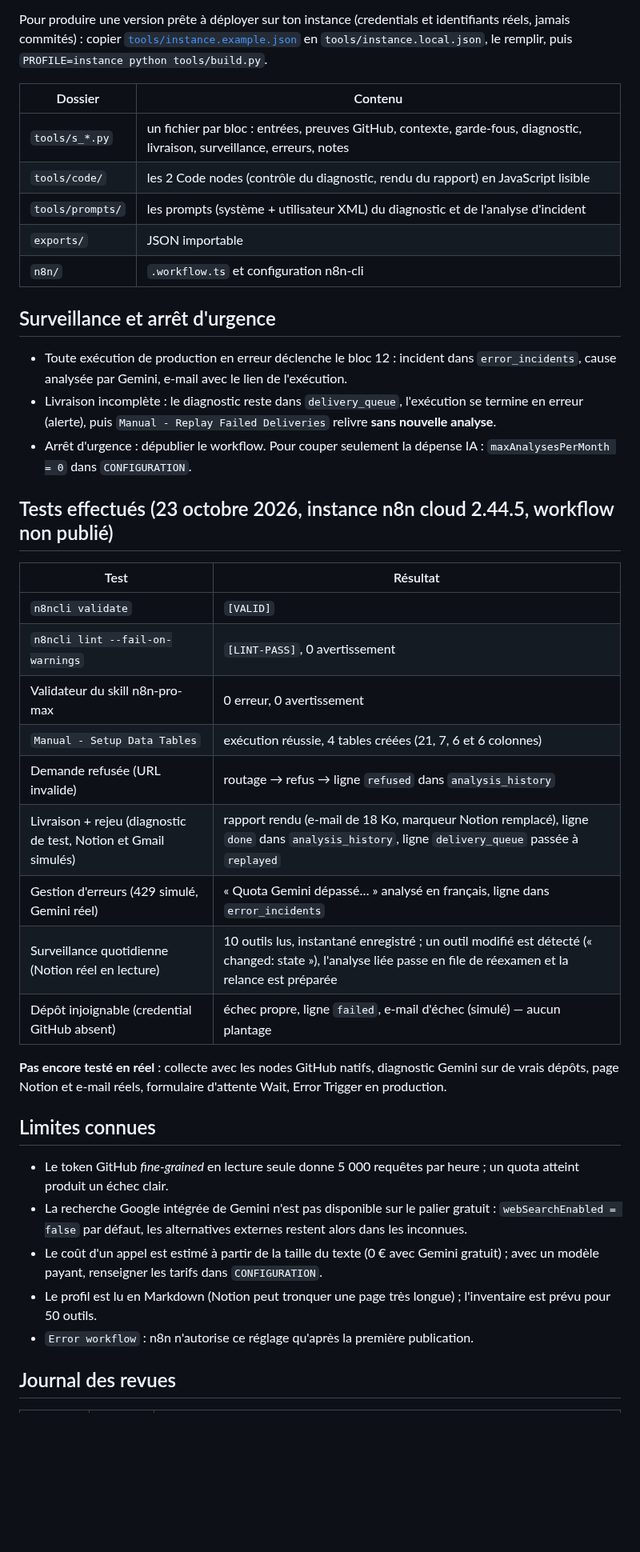
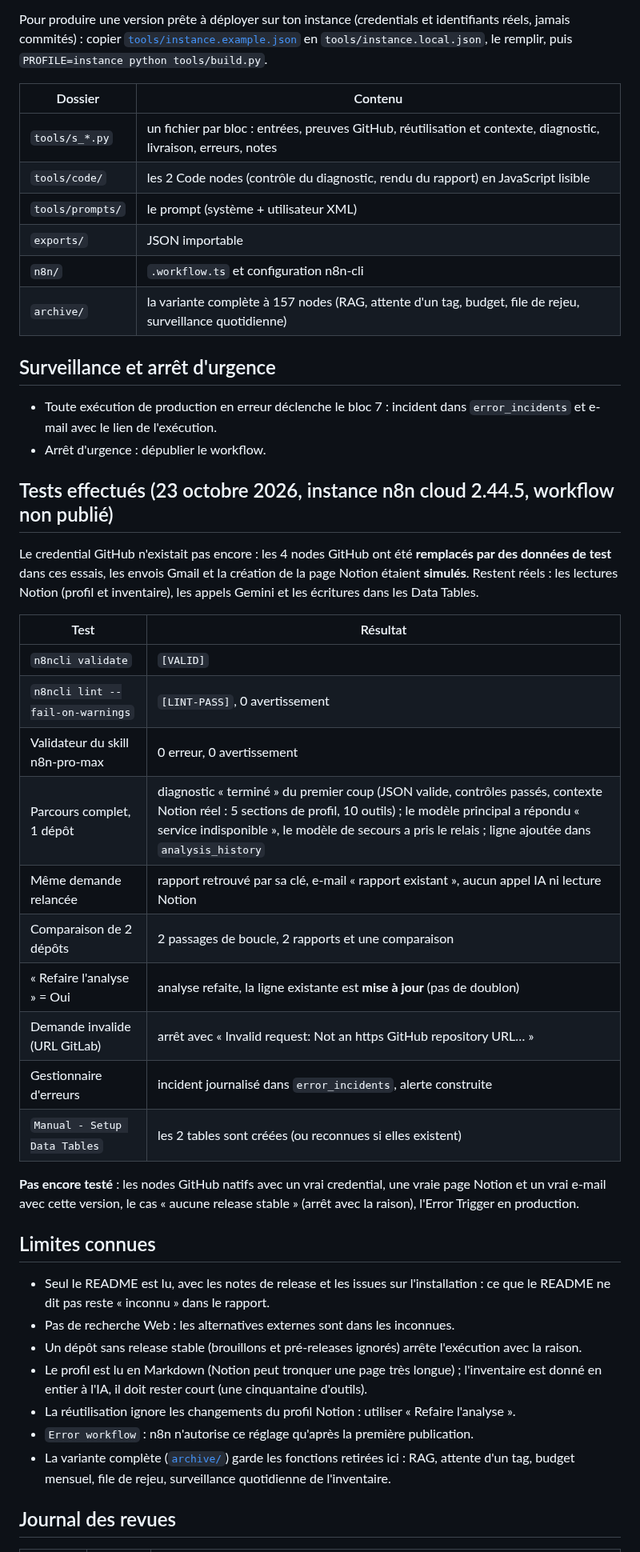
Before and after one commit to Sh0oya/eugenia_n8n, a Markdown page: n8n_workflow/README.md, the part around one of its changes. Shown at 80% size. Drawn GitHub-style; blank space fills up the shorter version.

```diff
--- a/n8n_workflow/README.md
+++ b/n8n_workflow/README.md
@@ -166,41 +147,46 @@ Pour produire une version prête à déployer sur ton instance (credentials et i
 
 | Dossier | Contenu |
 |---|---|
-| `tools/s_*.py` | un fichier par bloc : entrées, preuves GitHub, contexte, garde-fous, diagnostic, livraison, surveillance, erreurs, notes |
+| `tools/s_*.py` | un fichier par bloc : entrées, preuves GitHub, réutilisation et contexte, diagnostic, livraison, erreurs, notes |
 | `tools/code/` | les 2 Code nodes (contrôle du diagnostic, rendu du rapport) en JavaScript lisible |
-| `tools/prompts/` | les prompts (système + utilisateur XML) du diagnostic et de l'analyse d'incident |
+| `tools/prompts/` | le prompt (système + utilisateur XML) |
 | `exports/` | JSON importable |
 | `n8n/` | `.workflow.ts` et configuration n8n-cli |
+| `archive/` | la variante complète à 157 nodes (RAG, attente d'un tag, budget, file de rejeu, surveillance quotidienne) |
 
 ## Surveillance et arrêt d'urgence
 
-- Toute exécution de production en erreur déclenche le bloc 12 : incident dans `error_incidents`, cause analysée par Gemini, e-mail avec le lien de l'exécution.
-- Livraison incomplète : le diagnostic reste dans `delivery_queue`, l'exécution se termine en erreur (alerte), puis `Manual - Replay Failed Deliveries` relivre **sans nouvelle analyse**.
-- Arrêt d'urgence : dépublier le workflow. Pour couper seulement la dépense IA : `maxAnalysesPerMonth = 0` dans `CONFIGURATION`.
+- Toute exécution de production en erreur déclenche le bloc 7 : incident dans `error_incidents` et e-mail avec le lien de l'exécution.
+- Arrêt d'urgence : dépublier le workflow.
 
 ## Tests effectués (23 octobre 2026, instance n8n cloud 2.44.5, workflow non publié)
+
+Le credential GitHub n'existait pas encore : les 4 nodes GitHub ont été **remplacés par des données de test** dans ces essais, les envois Gmail et la création de la page Notion étaient **simulés**. Restent réels : les lectures Notion (profil et inventaire), les appels Gemini et les écritures dans les Data Tables.
 
 | Test | Résultat |
 |---|---|
 | `n8ncli validate` | `[VALID]` |
 | `n8ncli lint --fail-on-warnings` | `[LINT-PASS]`, 0 avertissement |
 | Validateur du skill n8n-pro-max | 0 erreur, 0 avertissement |
-| `Manual - Setup Data Tables` | exécution réussie, 4 tables créées (21, 7, 6 et 6 colonnes) |
-| Demande refusée (URL invalide) | routage → refus → ligne `refused` dans `analysis_history` |
-| Livraison + rejeu (diagnostic de test, Notion et Gmail simulés) | rapport rendu (e-mail de 18 Ko, marqueur Notion remplacé), ligne `done` dans `analysis_history`, ligne `delivery_queue` passée à `replayed` |
-| Gestion d'erreurs (429 simulé, Gemini réel) | « Quota Gemini dépassé… » analysé en français, ligne dans `error_incidents` |
-| Surveillance quotidienne (Notion réel en lecture) | 10 outils lus, instantané enregistré ; un outil modifié est détecté (« changed: state »), l'analyse liée passe en file de réexamen et la relance est préparée |
-| Dépôt injoignable (credential GitHub absent) | échec propre, ligne `failed`, e-mail d'échec (simulé) — aucun plantage |
+| Parcours complet, 1 dépôt | diagnostic « terminé » du premier coup (JSON valide, contrôles passés, contexte Notion réel : 5 sections de profil, 10 outils) ; le modèle principal a répondu « service indisponible », le modèle de secours a pris le relais ; ligne ajoutée dans `analysis_history` |
+| Même demande relancée | rapport retrouvé par sa clé, e-mail « rapport existant », aucun appel IA ni lecture Notion |
+| Comparaison de 2 dépôts | 2 passages de boucle, 2 rapports et une comparaison |
+| « Refaire l'analyse » = Oui | analyse refaite, la ligne existante est **mise à jour** (pas de doublon) |
+| Demande invalide (URL GitLab) | arrêt avec « Invalid request: Not an https GitHub repository URL… » |
+| Gestionnaire d'erreurs | incident journalisé dans `error_incidents`, alerte construite |
+| `Manual - Setup Data Tables` | les 2 tables sont créées (ou reconnues si elles existent) |
 
-**Pas encore testé en réel** : collecte avec les nodes GitHub natifs, diagnostic Gemini sur de vrais dépôts, page Notion et e-mail réels, formulaire d'attente Wait, Error Trigger en production.
+**Pas encore testé** : les nodes GitHub natifs avec un vrai credential, une vraie page Notion et un vrai e-mail avec cette version, le cas « aucune release stable » (arrêt avec la raison), l'Error Trigger en production.
 
 ## Limites connues
 
-- Le token GitHub *fine-grained* en lecture seule donne 5 000 requêtes par heure ; un quota atteint produit un échec clair.
-- La recherche Google intégrée de Gemini n'est pas disponible sur le palier gratuit : `webSearchEnabled = false` par défaut, les alternatives externes restent alors dans les inconnues.
-- Le coût d'un appel est estimé à partir de la taille du texte (0 € avec Gemini gratuit) ; avec un modèle payant, renseigner les tarifs dans `CONFIGURATION`.
-- Le profil est lu en Markdown (Notion peut tronquer une page très longue) ; l'inventaire est prévu pour 50 outils.
+- Seul le README est lu, avec les notes de release et les issues sur l'installation : ce que le README ne dit pas reste « inconnu » dans le rapport.
+- Pas de recherche Web : les alternatives externes sont dans les inconnues.
+- Un dépôt sans release stable (brouillons et pré-releases ignorés) arrête l'exécution avec la raison.
+- Le profil est lu en Markdown (Notion peut tronquer une page très longue) ; l'inventaire est donné en entier à l'IA, il doit rester court (une cinquantaine d'outils).
+- La réutilisation ignore les changements du profil Notion : utiliser « Refaire l'analyse ».
 - `Error workflow` : n8n n'autorise ce réglage qu'après la première publication.
+- La variante complète ([`archive/`](archive/v3-full-157-nodes/)) garde les fonctions retirées ici : RAG, attente d'un tag, budget mensuel, file de rejeu, surveillance quotidienne de l'inventaire.
 
 ## Journal des revues
 
```
Also changed, not shown: other parts of n8n_workflow/README.md (+51 -70 lines), n8n_workflow/docs/PROMPTS.md (+14 -14 lines), n8n_workflow/docs/img/canvas-context-ai-delivery.png (added), n8n_workflow/docs/img/canvas-entry-and-evidence.png, n8n_workflow/docs/img/canvas-overview.png.
